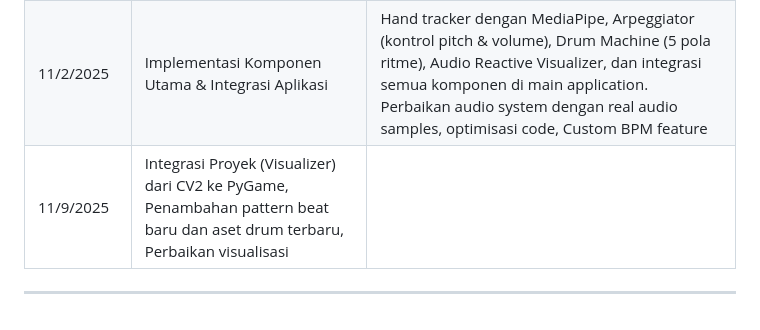
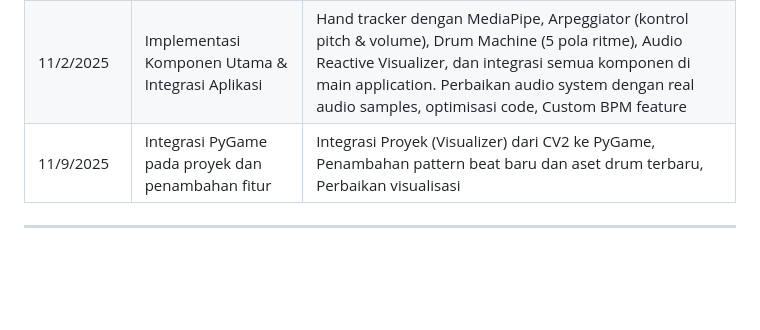
Before and after one commit to Alfariz11/TongueBeat-Musik-dengan-Gerakan-Lidah, a Markdown page: README.md, the part around the change. GitHub-like rendering; blank space fills up the shorter version.

```diff
--- a/README.md
+++ b/README.md
@@ -103,6 +103,6 @@ python test_drums.py
 |---------|-----------|------------------|
 | 10/28/2025 | Pembuatan Repositori github Tugas Besar | Repositori github tugas besar berhasil dibuat dengan struktur awal proyek |
 | 11/2/2025 | Implementasi Komponen Utama & Integrasi Aplikasi | Hand tracker dengan MediaPipe, Arpeggiator (kontrol pitch & volume), Drum Machine (5 pola ritme), Audio Reactive Visualizer, dan integrasi semua komponen di main application. Perbaikan audio system dengan real audio samples, optimisasi code, Custom BPM feature |
-| 11/9/2025 | Integrasi Proyek (Visualizer) dari CV2 ke PyGame, Penambahan pattern beat baru dan aset drum terbaru, Perbaikan visualisasi |
+| 11/9/2025 | Integrasi PyGame pada proyek dan penambahan fitur | Integrasi Proyek (Visualizer) dari CV2 ke PyGame, Penambahan pattern beat baru dan aset drum terbaru, Perbaikan visualisasi |
 
 ---
```
